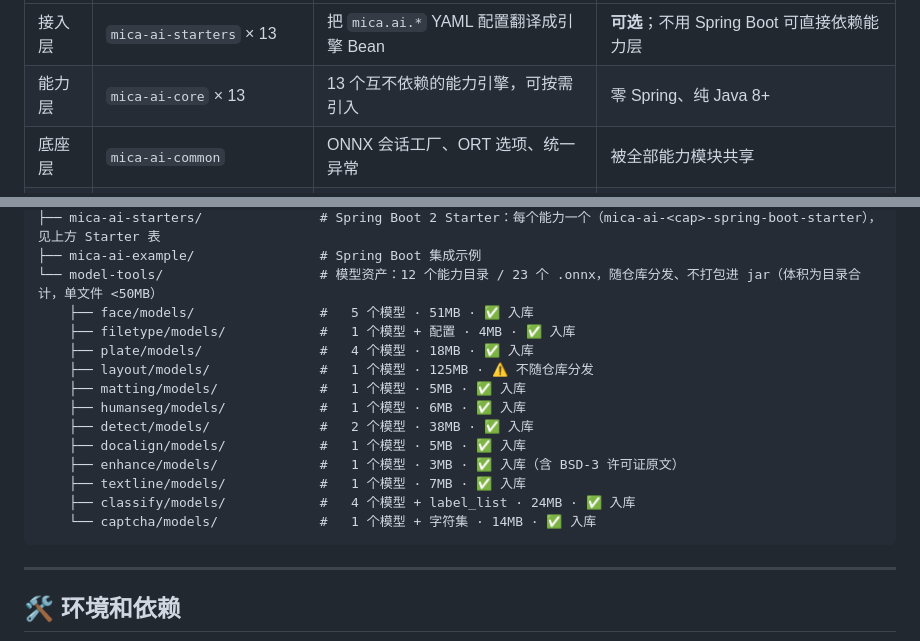
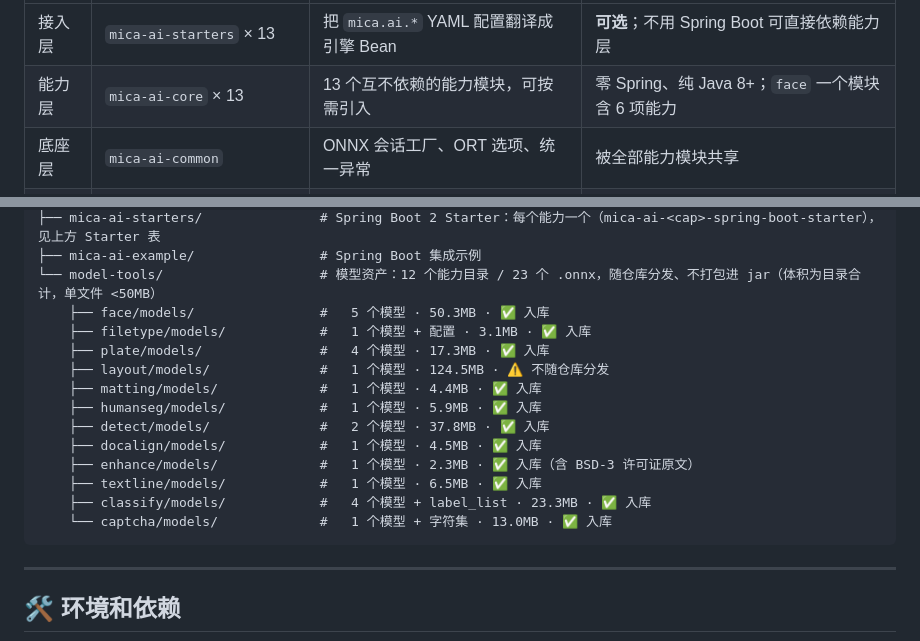
Before and after one commit to lets-mica/mica-ai, a Markdown page: README.md, 2 parts joined by grey strips. Rendered like a GitHub page.

Commit message:
docs(readme): 优化 README 中架构描述和模型大小信息
- 修正 mica-ai 运行时四层依赖图中中文标签的 Mermaid 配置，避免文字裁切
- 简化应用层示例文字表述，提升表达简洁性
- 更新能力层模块描述，补充 face 模块包含 6 项能力
- 修正模型目录中文件大小和数量信息，使其更准确
- 调整 CHANGELOG 日期为 2026-11-01，保持版本信息一致

````diff
--- a/README.md
+++ b/README.md
@@ -82,7 +84,7 @@ graph TD
 | 层 | 模块 | 职责 | 关键约束 |
 |----|------|------|----------|
 | 接入层 | `mica-ai-starters` × 13 | 把 `mica.ai.*` YAML 配置翻译成引擎 Bean | **可选**；不用 Spring Boot 可直接依赖能力层 |
-| 能力层 | `mica-ai-core` × 13 | 13 个互不依赖的能力引擎，可按需引入 | 零 Spring、纯 Java 8+ |
+| 能力层 | `mica-ai-core` × 13 | 13 个互不依赖的能力模块，可按需引入 | 零 Spring、纯 Java 8+；`face` 一个模块含 6 项能力 |
 | 底座层 | `mica-ai-common` | ONNX 会话工厂、ORT 选项、统一异常 | 被全部能力模块共享 |
 | 模型层 | `model-tools/<cap>/models/` | 23 个模型文件（12 个能力目录） | 随仓库分发，**不打包进 jar**，路径必须显式配置 |
 
@@ -300,18 +302,18 @@ mica-ai/
 ├── mica-ai-starters/               # Spring Boot 2 Starter：每个能力一个（mica-ai-<cap>-spring-boot-starter），见上方 Starter 表
 ├── mica-ai-example/                # Spring Boot 集成示例
 └── model-tools/                    # 模型资产：12 个能力目录 / 23 个 .onnx，随仓库分发、不打包进 jar（体积为目录合计，单文件 <50MB）
-    ├── face/models/                #   5 个模型 · 51MB · ✅ 入库
-    ├── filetype/models/            #   1 个模型 + 配置 · 4MB · ✅ 入库
-    ├── plate/models/               #   4 个模型 · 18MB · ✅ 入库
-    ├── layout/models/              #   1 个模型 · 125MB · ⚠️ 不随仓库分发
-    ├── matting/models/             #   1 个模型 · 5MB · ✅ 入库
-    ├── humanseg/models/            #   1 个模型 · 6MB · ✅ 入库
-    ├── detect/models/              #   2 个模型 · 38MB · ✅ 入库
-    ├── docalign/models/            #   1 个模型 · 5MB · ✅ 入库
-    ├── enhance/models/             #   1 个模型 · 3MB · ✅ 入库（含 BSD-3 许可证原文）
-    ├── textline/models/            #   1 个模型 · 7MB · ✅ 入库
-    ├── classify/models/            #   4 个模型 + label_list · 24MB · ✅ 入库
-    └── captcha/models/             #   1 个模型 + 字符集 · 14MB · ✅ 入库
+    ├── face/models/                #   5 个模型 · 50.3MB · ✅ 入库
+    ├── filetype/models/            #   1 个模型 + 配置 · 3.1MB · ✅ 入库
+    ├── plate/models/               #   4 个模型 · 17.3MB · ✅ 入库
+    ├── layout/models/              #   1 个模型 · 124.5MB · ⚠️ 不随仓库分发
+    ├── matting/models/             #   1 个模型 · 4.4MB · ✅ 入库
+    ├── humanseg/models/            #   1 个模型 · 5.9MB · ✅ 入库
+    ├── detect/models/              #   2 个模型 · 37.8MB · ✅ 入库
+    ├── docalign/models/            #   1 个模型 · 4.5MB · ✅ 入库
+    ├── enhance/models/             #   1 个模型 · 2.3MB · ✅ 入库（含 BSD-3 许可证原文）
+    ├── textline/models/            #   1 个模型 · 6.5MB · ✅ 入库
+    ├── classify/models/            #   4 个模型 + label_list · 23.3MB · ✅ 入库
+    └── captcha/models/             #   1 个模型 + 字符集 · 13.0MB · ✅ 入库
 ```
 
 ---
````
Also changed, not shown: other parts of README.md (+4 -2 lines), CHANGELOG.md (+1 -1 lines).
